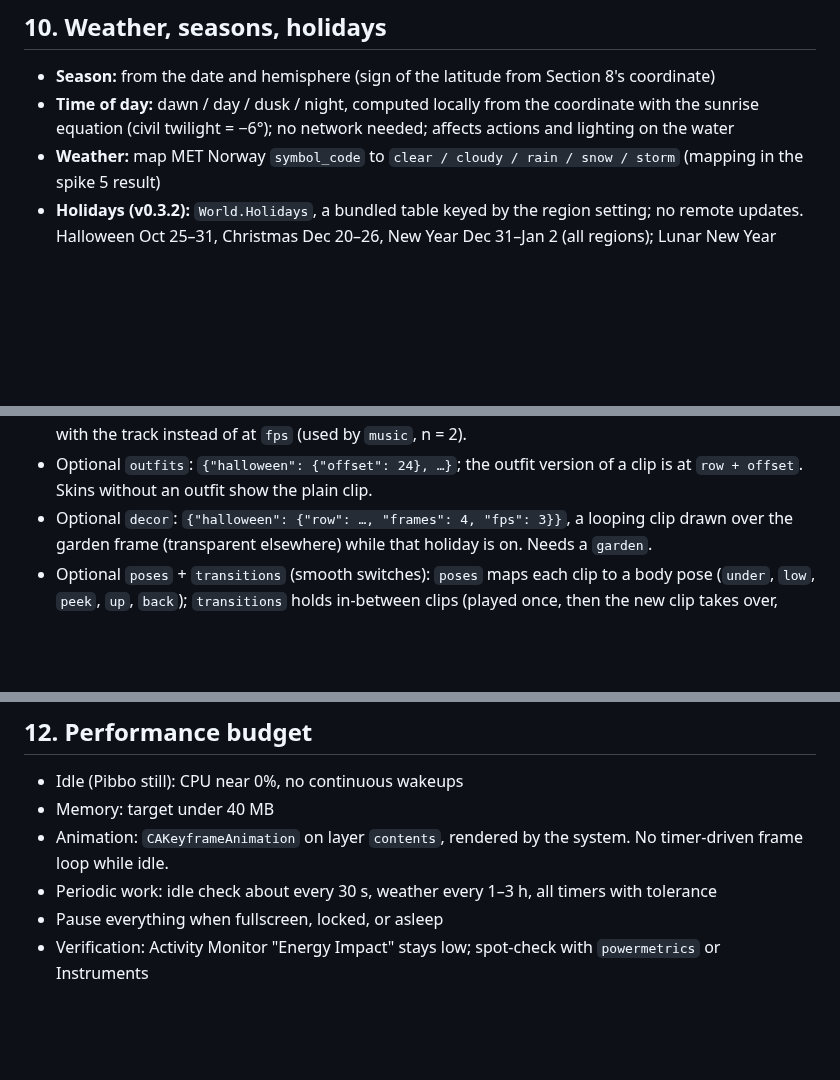
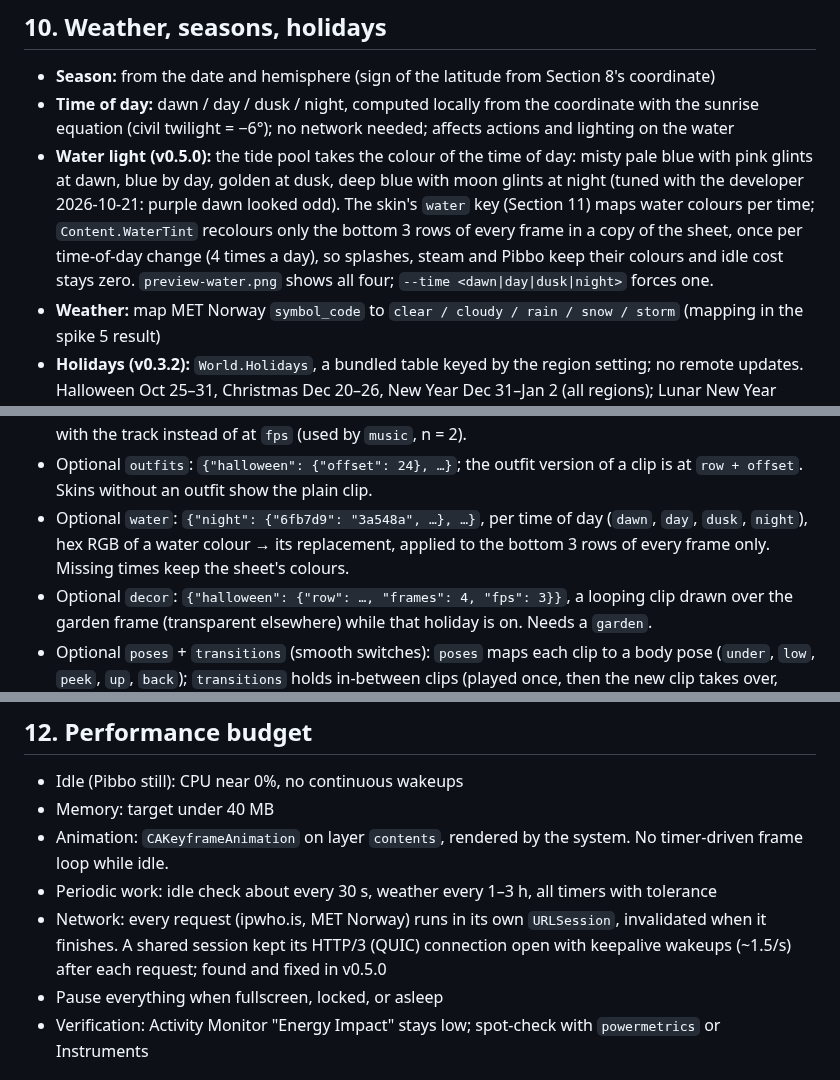
Before and after one commit to Eric031212/pibbos-tidepool, a Markdown page: CLAUDE.md, 3 parts joined by grey strips. Drawn GitHub-style; blank space fills up the shorter version.

```diff
--- a/CLAUDE.md
+++ b/CLAUDE.md
@@ -279,6 +280,7 @@ Implementations: `BuiltInLofiSource`, `AppleMusicWatcher`, `SpotifyWatcher`. `Br
 
 - **Season:** from the date and hemisphere (sign of the latitude from Section 8's coordinate)
 - **Time of day:** dawn / day / dusk / night, computed locally from the coordinate with the sunrise equation (civil twilight = −6°); no network needed; affects actions and lighting on the water
+- **Water light (v0.5.0):** the tide pool takes the colour of the time of day: misty pale blue with pink glints at dawn, blue by day, golden at dusk, deep blue with moon glints at night (tuned with the developer 2026-10-21: purple dawn looked odd). The skin's `water` key (Section 11) maps water colours per time; `Content.WaterTint` recolours only the bottom 3 rows of every frame in a copy of the sheet, once per time-of-day change (4 times a day), so splashes, steam and Pibbo keep their colours and idle cost stays zero. `preview-water.png` shows all four; `--time <dawn|day|dusk|night>` forces one.
 - **Weather:** map MET Norway `symbol_code` to `clear / cloudy / rain / snow / storm` (mapping in the spike 5 result)
 - **Holidays (v0.3.2):** `World.Holidays`, a bundled table keyed by the region setting; no remote updates. Halloween Oct 25–31, Christmas Dec 20–26, New Year Dec 31–Jan 2 (all regions); Lunar New Year from its eve to the 6th day (CN, TW, HK, MO, SG, MY, KR, VN), computed with the system's Chinese calendar. Checked at launch and at every time-of-day change. `--holiday <halloween|christmas|newYear|lunarNewYear>` forces one for testing.
 - Examples: snow → hot cocoa, steam rising; rain → Pibbo happily catches raindrops; Christmas → Santa hat
@@ -321,6 +323,7 @@ Example `manifest.json`:
 - Optional `"loop": false` on a clip: play once and hold the last frame (used by `unplug`).
 - Optional `"beats": n` on a clip: one loop spans n beats; with built-in music the app plays it in time with the track instead of at `fps` (used by `music`, n = 2).
 - Optional `outfits`: `{"halloween": {"offset": 24}, …}`; the outfit version of a clip is at `row + offset`. Skins without an outfit show the plain clip.
+- Optional `water`: `{"night": {"6fb7d9": "3a548a", …}, …}`, per time of day (`dawn`, `day`, `dusk`, `night`), hex RGB of a water colour → its replacement, applied to the bottom 3 rows of every frame only. Missing times keep the sheet's colours.
 - Optional `decor`: `{"halloween": {"row": …, "frames": 4, "fps": 3}}`, a looping clip drawn over the garden frame (transparent elsewhere) while that holiday is on. Needs a `garden`.
 - Optional `poses` + `transitions` (smooth switches): `poses` maps each clip to a body pose (`under`, `low`, `peek`, `up`, `back`); `transitions` holds in-between clips (played once, then the new clip takes over, scheduled in Core Animation with no timers) keyed `"from>to"`, each side a clip name or `@pose`. Most specific wins: `a>b`, `@poseA>b`, `a>@poseB`, `@poseA>@poseB`; no key means a straight cut. Keep each under ~0.6 s, because Brain's timings start when the clip is shown. Outfits apply to transitions too. `preview-transitions.gif` shows them all.
 - Validate on load: reject skins missing a required state; missing optional actions fall back to `chill`
@@ -338,6 +341,7 @@ Example `manifest.json`:
 - Memory: target under 40 MB
 - Animation: `CAKeyframeAnimation` on layer `contents`, rendered by the system. No timer-driven frame loop while idle.
 - Periodic work: idle check about every 30 s, weather every 1–3 h, all timers with tolerance
+- Network: every request (ipwho.is, MET Norway) runs in its own `URLSession`, invalidated when it finishes. A shared session kept its HTTP/3 (QUIC) connection open with keepalive wakeups (~1.5/s) after each request; found and fixed in v0.5.0
 - Pause everything when fullscreen, locked, or asleep
 - Verification: Activity Monitor "Energy Impact" stays low; spot-check with `powermetrics` or Instruments
 
```
Also changed, not shown: other parts of CLAUDE.md (+3 -2 lines), README.md (+2 -1 lines), Assets/Skins/pibbo/preview-water.png (added), 9 other files.
